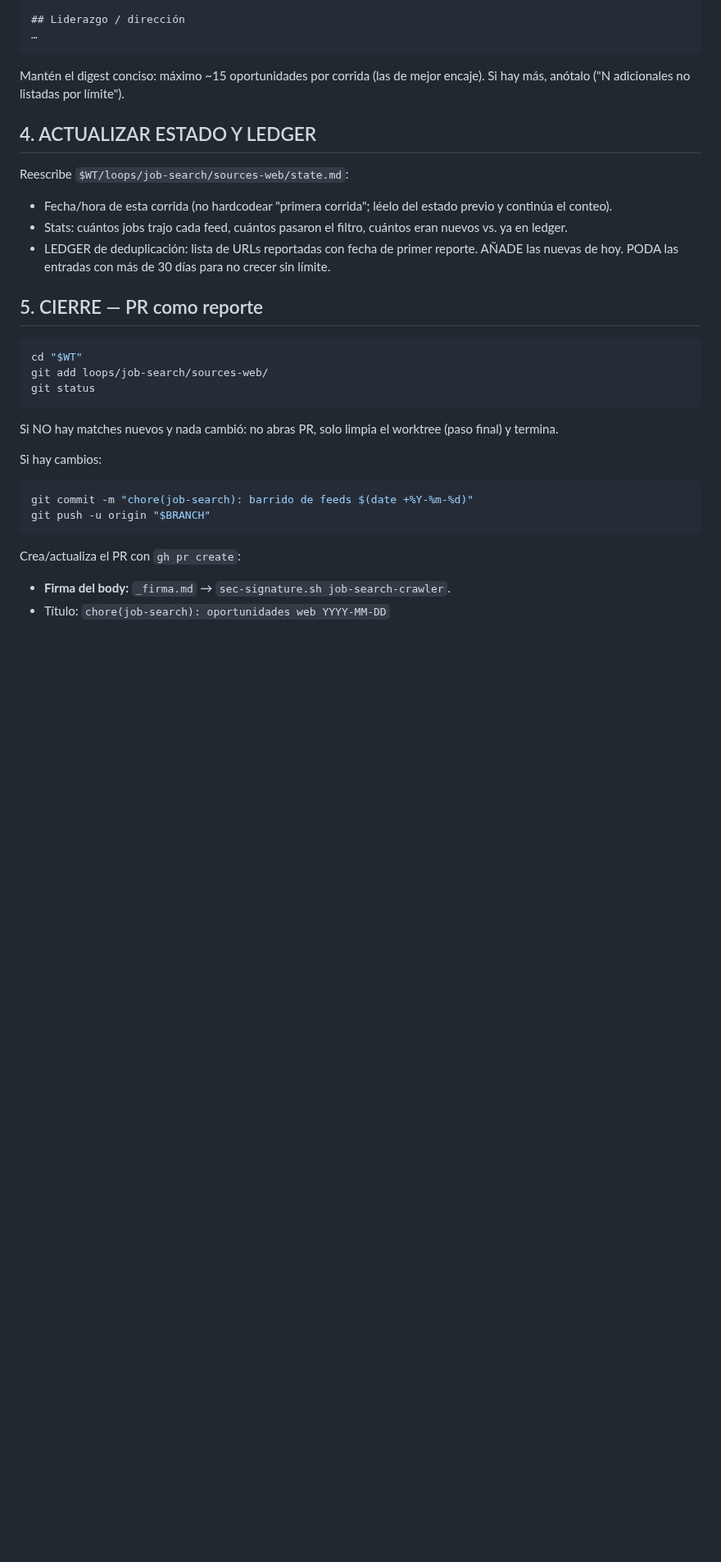
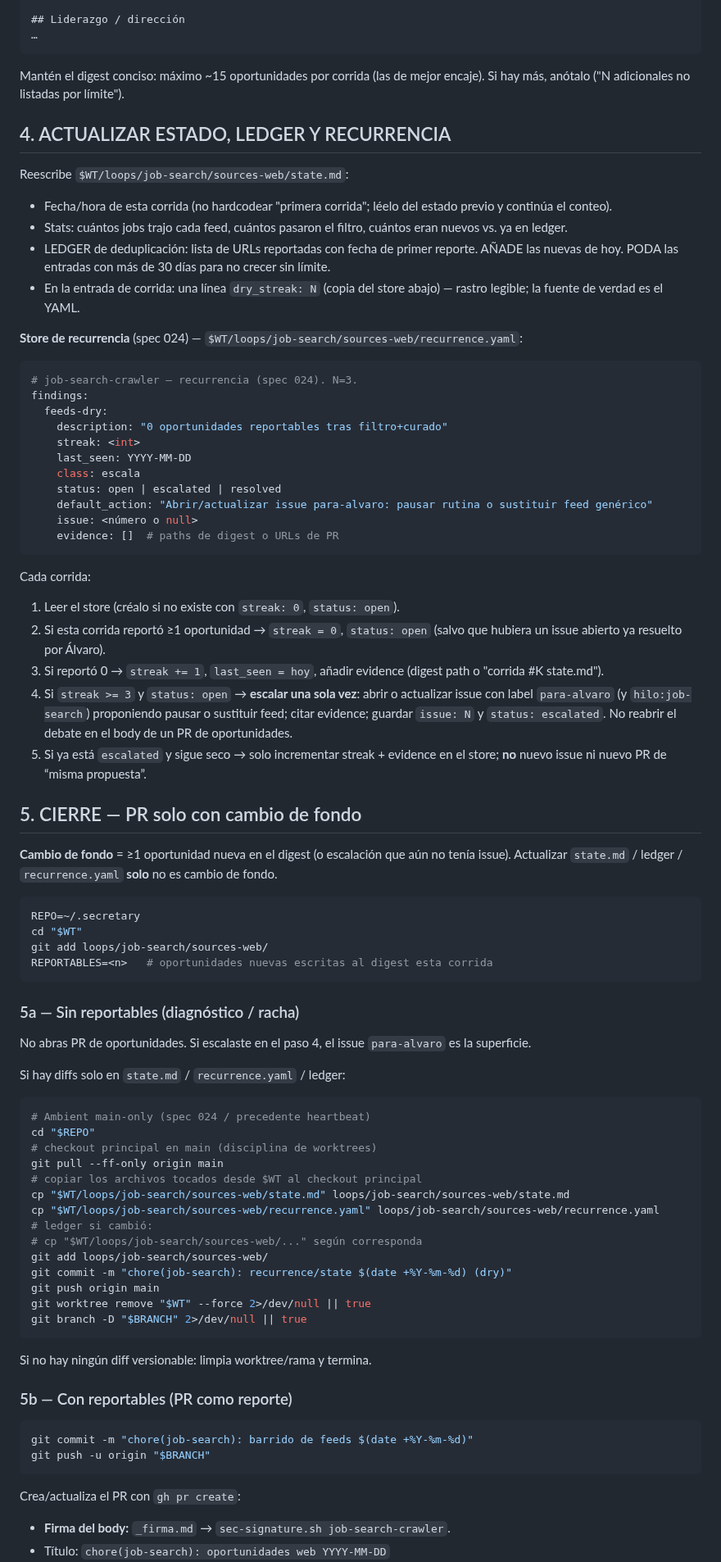
Before and after one commit to alvaroemur/secretary-core, a Markdown page: playbooks.example/job-search-crawler/SKILL.md, the part around one of its changes. Shown at 82% size. GitHub-like rendering; blank space fills up the shorter version.

Commit message:
fix(playbooks): job-search-crawler — contador de racha spec 024
Alinea el ejemplo con el playbook vivo: recurrence.yaml, N=3 escala a
para-alvaro, sin PR en corrida seca.

Co-authored-by: Cursor <cursoragent@cursor.com>

````diff
--- a/playbooks.example/job-search-crawler/SKILL.md
+++ b/playbooks.example/job-search-crawler/SKILL.md
@@ -129,24 +137,78 @@ N oportunidades nuevas tras filtro y dedup.
 
 Mantén el digest conciso: máximo ~15 oportunidades por corrida (las de mejor encaje). Si hay más, anótalo ("N adicionales no listadas por límite").
 
-## 4. ACTUALIZAR ESTADO Y LEDGER
+## 4. ACTUALIZAR ESTADO, LEDGER Y RECURRENCIA
 
 Reescribe `$WT/loops/job-search/sources-web/state.md`:
 - Fecha/hora de esta corrida (no hardcodear "primera corrida"; léelo del estado previo y continúa el conteo).
 - Stats: cuántos jobs trajo cada feed, cuántos pasaron el filtro, cuántos eran nuevos vs. ya en ledger.
 - LEDGER de deduplicación: lista de URLs reportadas con fecha de primer reporte. AÑADE las nuevas de hoy. PODA las entradas con más de 30 días para no crecer sin límite.
+- En la entrada de corrida: una línea `dry_streak: N` (copia del store abajo) — rastro legible; la fuente de verdad es el YAML.
 
-## 5. CIERRE — PR como reporte
+**Store de recurrencia** (spec 024) — `$WT/loops/job-search/sources-web/recurrence.yaml`:
+
+```yaml
+# job-search-crawler — recurrencia (spec 024). N=3.
+findings:
+  feeds-dry:
+    description: "0 oportunidades reportables tras filtro+curado"
+    streak: <int>
+    last_seen: YYYY-MM-DD
+    class: escala
+    status: open | escalated | resolved
+    default_action: "Abrir/actualizar issue para-alvaro: pausar rutina o sustituir feed genérico"
+    issue: <número o null>
+    evidence: []  # paths de digest o URLs de PR
+```
+
+Cada corrida:
+1. Leer el store (créalo si no existe con `streak: 0`, `status: open`).
+2. Si esta corrida reportó ≥1 oportunidad → `streak = 0`, `status: open` (salvo que hubiera un issue abierto ya resuelto por Álvaro).
+3. Si reportó 0 → `streak += 1`, `last_seen = hoy`, añadir evidence (digest path o "corrida #K state.md").
+4. Si `streak >= 3` y `status: open` → **escalar una sola vez**: abrir o actualizar issue con label
+   `para-alvaro` (y `hilo:job-search`) proponiendo pausar o sustituir feed; citar evidence; guardar
+   `issue: N` y `status: escalated`. No reabrir el debate en el body de un PR de oportunidades.
+5. Si ya está `escalated` y sigue seco → solo incrementar streak + evidence en el store; **no** nuevo
+   issue ni nuevo PR de “misma propuesta”.
+
+## 5. CIERRE — PR solo con cambio de fondo
+
+**Cambio de fondo** = ≥1 oportunidad nueva en el digest (o escalación que aún no tenía issue).
+Actualizar `state.md` / ledger / `recurrence.yaml` **solo** no es cambio de fondo.
 
 ```bash
+REPO=~/.secretary
 cd "$WT"
 git add loops/job-search/sources-web/
-git status
+REPORTABLES=<n>   # oportunidades nuevas escritas al digest esta corrida
 ```
 
-Si NO hay matches nuevos y nada cambió: no abras PR, solo limpia el worktree (paso final) y termina.
+### 5a — Sin reportables (diagnóstico / racha)
 
-Si hay cambios:
+No abras PR de oportunidades. Si escalaste en el paso 4, el issue `para-alvaro` es la superficie.
+
+Si hay diffs solo en `state.md` / `recurrence.yaml` / ledger:
+```bash
+# Ambient main-only (spec 024 / precedente heartbeat)
+cd "$REPO"
+# checkout principal en main (disciplina de worktrees)
+git pull --ff-only origin main
+# copiar los archivos tocados desde $WT al checkout principal
+cp "$WT/loops/job-search/sources-web/state.md" loops/job-search/sources-web/state.md
+cp "$WT/loops/job-search/sources-web/recurrence.yaml" loops/job-search/sources-web/recurrence.yaml
+# ledger si cambió:
+# cp "$WT/loops/job-search/sources-web/..." según corresponda
+git add loops/job-search/sources-web/
+git commit -m "chore(job-search): recurrence/state $(date +%Y-%m-%d) (dry)"
+git push origin main
+git worktree remove "$WT" --force 2>/dev/null || true
+git branch -D "$BRANCH" 2>/dev/null || true
+```
+
+Si no hay ningún diff versionable: limpia worktree/rama y termina.
+
+### 5b — Con reportables (PR como reporte)
+
 ```bash
 git commit -m "chore(job-search): barrido de feeds $(date +%Y-%m-%d)"
 git push -u origin "$BRANCH"
````
Also changed, not shown: other parts of playbooks.example/job-search-crawler/SKILL.md (+11 -3 lines).
